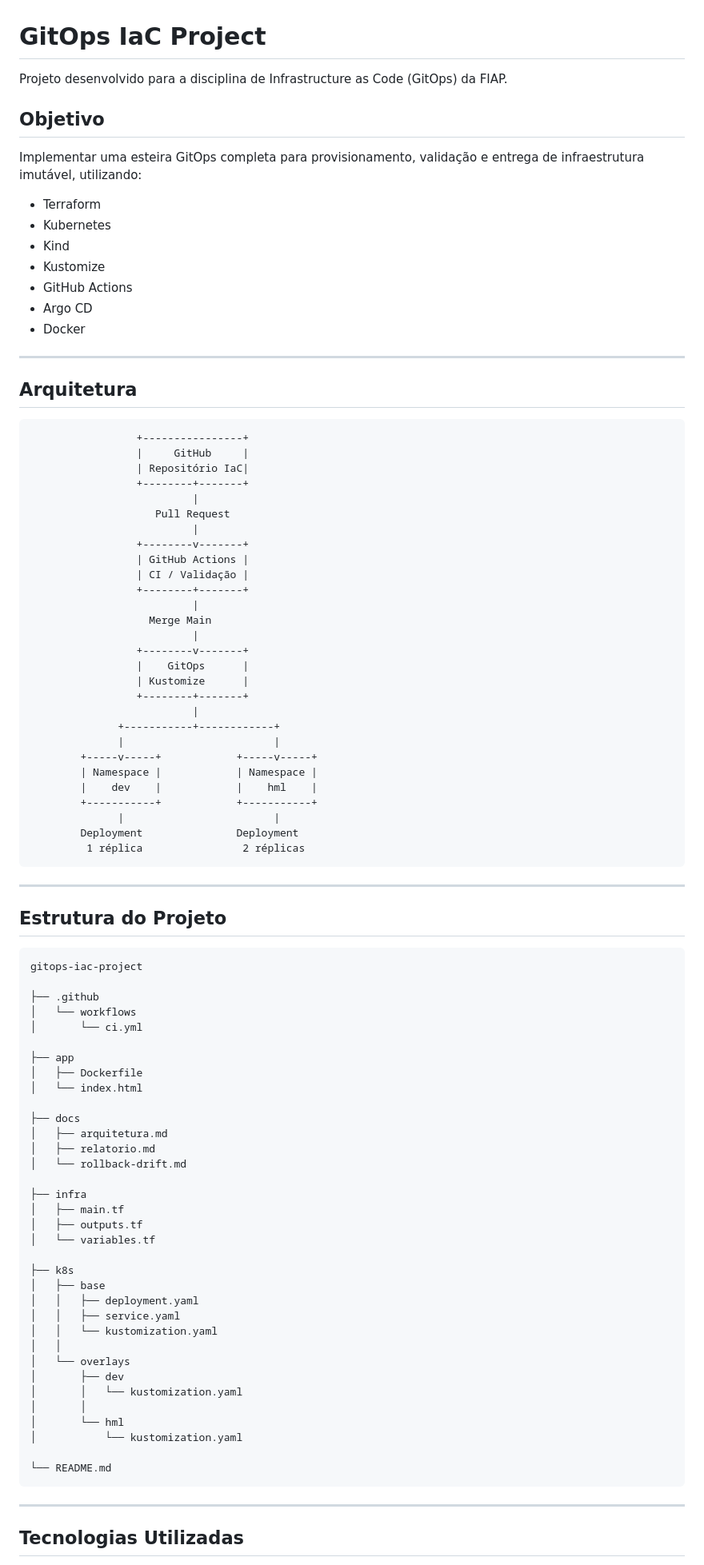
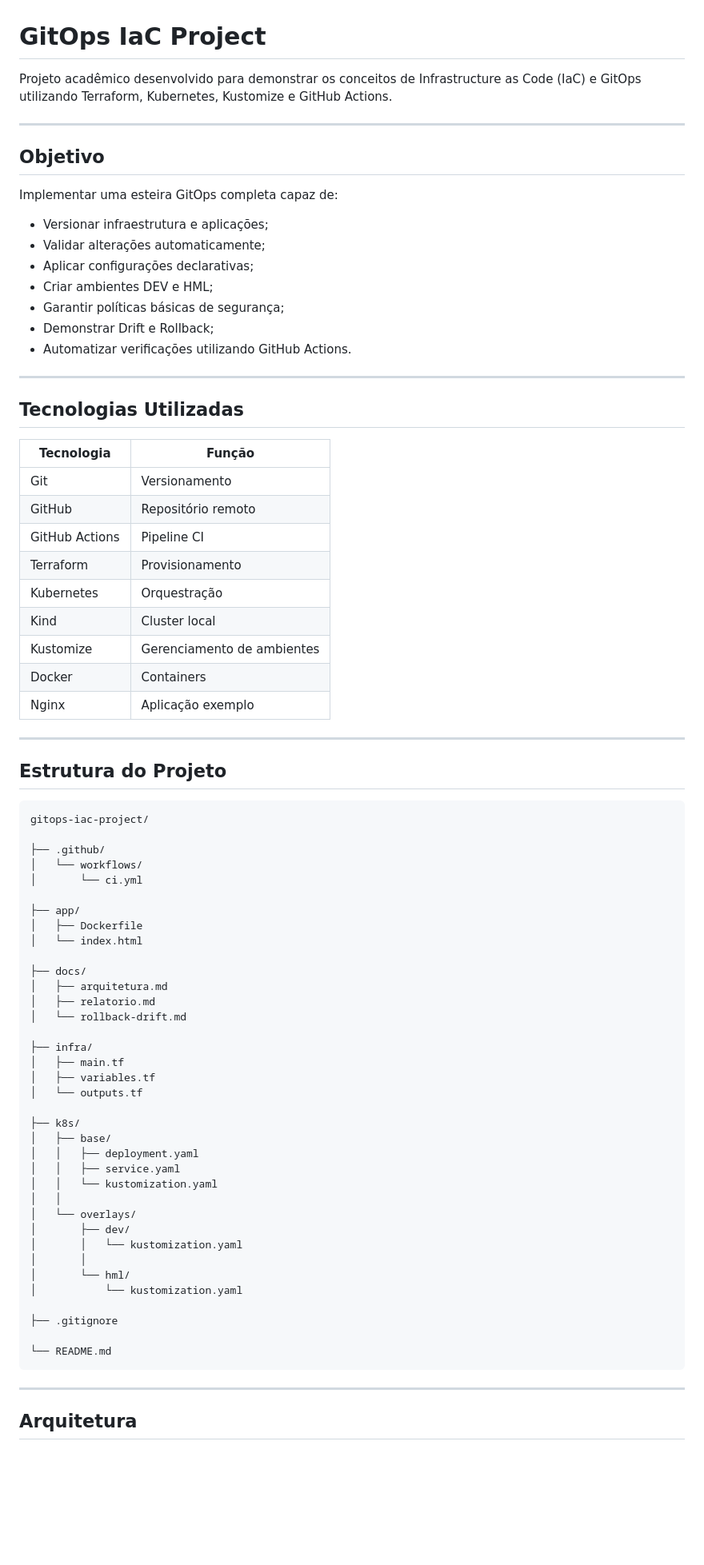
Before and after one commit to Pedro561506/gitops-iac-project, a Markdown page: README.md, the part around one of its changes. Shown at 80% size. Rendered like a GitHub page; blank space fills up the shorter version.

Commit message:
Ajustes README

````diff
--- a/README.md
+++ b/README.md
@@ -1,96 +1,81 @@
 # GitOps IaC Project
 
-Projeto desenvolvido para a disciplina de Infrastructure as Code (GitOps) da FIAP.
+Projeto acadêmico desenvolvido para demonstrar os conceitos de Infrastructure as Code (IaC) e GitOps utilizando Terraform, Kubernetes, Kustomize e GitHub Actions.
+
+---
 
 ## Objetivo
 
-Implementar uma esteira GitOps completa para provisionamento, validação e entrega de infraestrutura imutável, utilizando:
+Implementar uma esteira GitOps completa capaz de:
 
-- Terraform
-- Kubernetes
-- Kind
-- Kustomize
-- GitHub Actions
-- Argo CD
-- Docker
+- Versionar infraestrutura e aplicações;
+- Validar alterações automaticamente;
+- Aplicar configurações declarativas;
+- Criar ambientes DEV e HML;
+- Garantir políticas básicas de segurança;
+- Demonstrar Drift e Rollback;
+- Automatizar verificações utilizando GitHub Actions.
 
 ---
 
-## Arquitetura
+## Tecnologias Utilizadas
 
-```text
-                 +----------------+
-                 |     GitHub     |
-                 | Repositório IaC|
-                 +--------+-------+
-                          |
-                    Pull Request
-                          |
-                 +--------v-------+
-                 | GitHub Actions |
-                 | CI / Validação |
-                 +--------+-------+
-                          |
-                   Merge Main
-                          |
-                 +--------v-------+
-                 |    GitOps      |
-                 | Kustomize      |
-                 +--------+-------+
-                          |
-              +-----------+------------+
-              |                        |
-        +-----v-----+            +-----v-----+
-        | Namespace |            | Namespace |
-        |    dev    |            |    hml    |
-        +-----------+            +-----------+
-              |                        |
-        Deployment               Deployment
-         1 réplica                2 réplicas
-```
+| Tecnologia | Função |
+|------------|-------|
+| Git | Versionamento |
+| GitHub | Repositório remoto |
+| GitHub Actions | Pipeline CI |
+| Terraform | Provisionamento |
+| Kubernetes | Orquestração |
+| Kind | Cluster local |
+| Kustomize | Gerenciamento de ambientes |
+| Docker | Containers |
+| Nginx | Aplicação exemplo |
 
 ---
 
 ## Estrutura do Projeto
 
 ```text
-gitops-iac-project
+gitops-iac-project/
 
-├── .github
-│   └── workflows
+├── .github/
+│   └── workflows/
 │       └── ci.yml
 
-├── app
+├── app/
 │   ├── Dockerfile
 │   └── index.html
 
-├── docs
+├── docs/
 │   ├── arquitetura.md
 │   ├── relatorio.md
 │   └── rollback-drift.md
 
-├── infra
+├── infra/
 │   ├── main.tf
-│   ├── outputs.tf
-│   └── variables.tf
+│   ├── variables.tf
+│   └── outputs.tf
 
-├── k8s
-│   ├── base
+├── k8s/
+│   ├── base/
 │   │   ├── deployment.yaml
 │   │   ├── service.yaml
 │   │   └── kustomization.yaml
 │   │
-│   └── overlays
-│       ├── dev
+│   └── overlays/
+│       ├── dev/
 │       │   └── kustomization.yaml
 │       │
-│       └── hml
+│       └── hml/
 │           └── kustomization.yaml
+
+├── .gitignore
 
 └── README.md
 ```
 
 ---
 
-## Tecnologias Utilizadas
+## Arquitetura
 
````
Also changed, not shown: other parts of README.md (+257 -68 lines).
